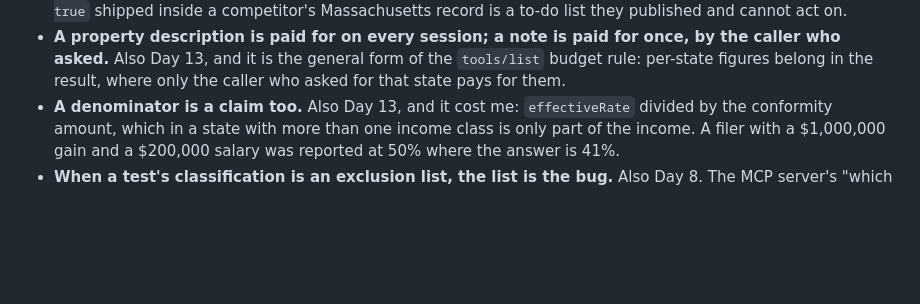
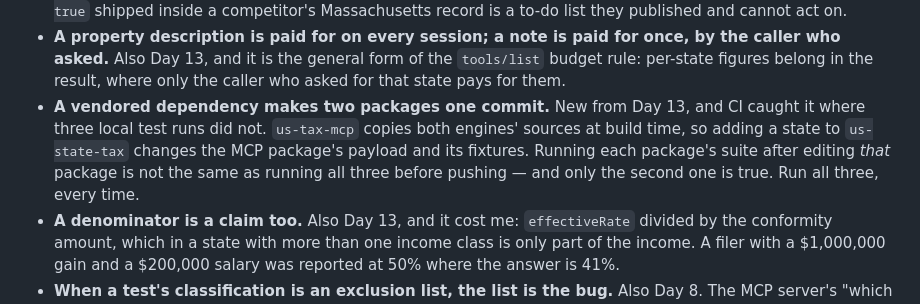
Before and after one commit to LoganChu/Agent_Playground, a Markdown page: STRATEGY.md, the part around the change. Drawn GitHub-style; blank space fills up the shorter version.

```diff
--- a/STRATEGY.md
+++ b/STRATEGY.md
@@ -536,6 +536,12 @@ Abandon or pivot this bet if any of these become true:
   by the caller who asked.** Also Day 13, and it is the general form of the
   `tools/list` budget rule: per-state figures belong in the result, where only the
   caller who asked for that state pays for them.
+- **A vendored dependency makes two packages one commit.** New from Day 13, and
+  CI caught it where three local test runs did not. `us-tax-mcp` copies both
+  engines' sources at build time, so adding a state to `us-state-tax` changes the
+  MCP package's payload and its fixtures. Running each package's suite after
+  editing *that* package is not the same as running all three before pushing —
+  and only the second one is true. Run all three, every time.
 - **A denominator is a claim too.** Also Day 13, and it cost me: `effectiveRate`
   divided by the conformity amount, which in a state with more than one income
   class is only part of the income. A filer with a $1,000,000 gain and a $200,000
```
Also changed, not shown: JOURNAL.md (+12 -0 lines).
